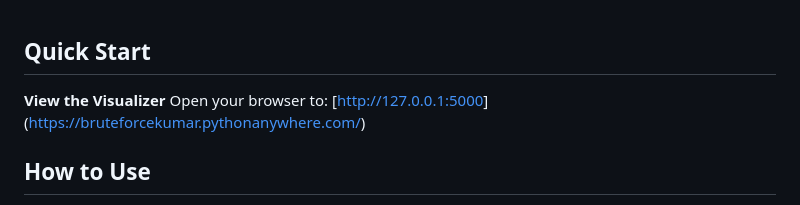
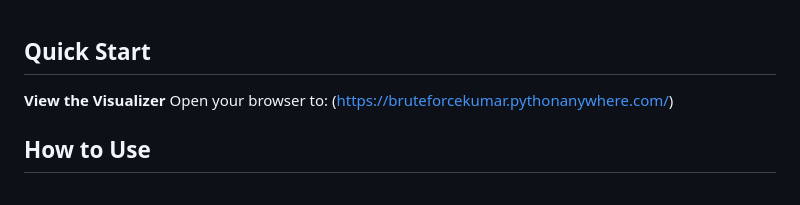
Before and after one commit to Nishant-2307/Cryptarithm, a Markdown page: README.md, the part around the change. GitHub-like rendering.

```diff
--- a/README.md
+++ b/README.md
@@ -5,7 +5,7 @@
 
 
 **View the Visualizer**
-Open your browser to: [[http://127.0.0.1:5000](http://127.0.0.1:5000)](https://bruteforcekumar.pythonanywhere.com/)
+Open your browser to: (https://bruteforcekumar.pythonanywhere.com/)
 
 
 ## How to Use
```
